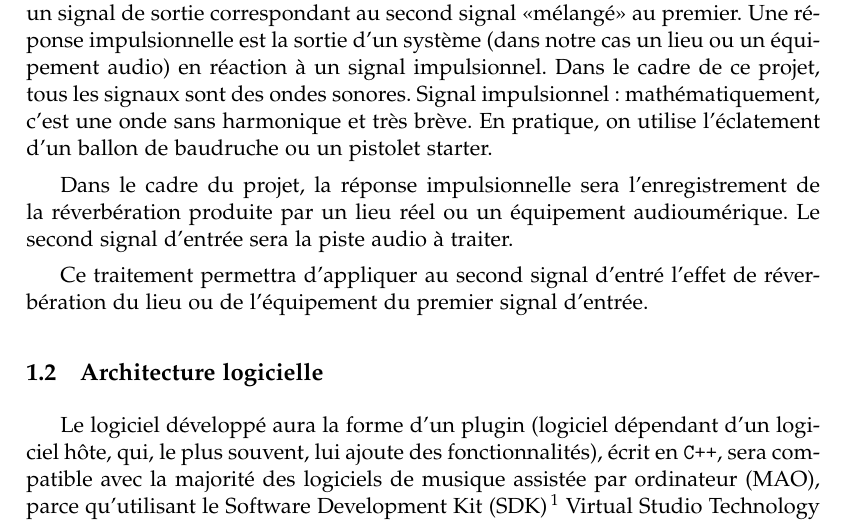
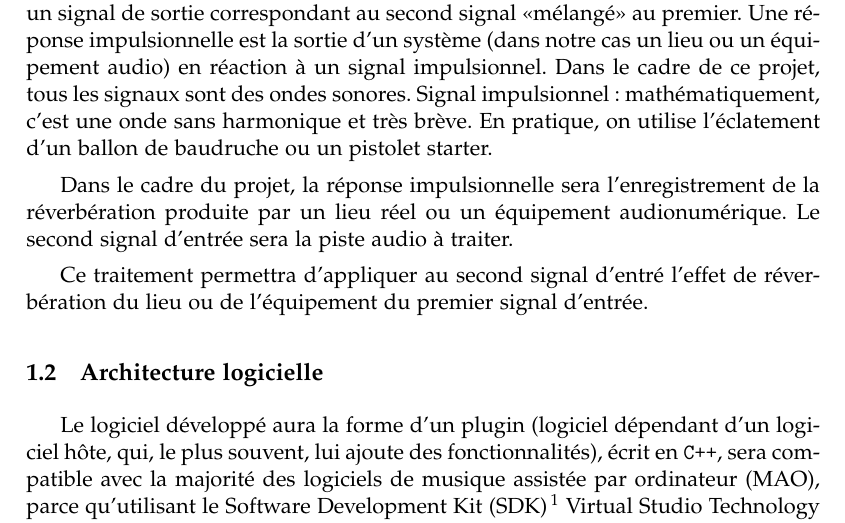
Before and after one commit to padenot/redverb, a LaTeX document (cahierDesCharges/report.tex): part of page 2 of 5, cut so that both start at the same text. Compiled offline with pdfLaTeX.

Commit message:
Ajout d'un makefile, le rapport compile -- corection d'une ou deux fautes d'orthographe

```diff
--- a/cahierDesCharges/report.tex
+++ b/cahierDesCharges/report.tex
@@ -50,7 +50,7 @@ La réverbération par convolution utilise le procédé mathématique du même n
 Une réponse impulsionnelle est la sortie d'un système (dans notre cas un lieu ou un équipement audio) en réaction à un signal impulsionnel. Dans le cadre de ce projet, tous les signaux sont des ondes sonores.
 Signal impulsionnel : mathématiquement, c'est une onde sans harmonique et très brève. En pratique, on utilise l'éclatement d'un ballon de baudruche ou un pistolet starter.
 
-Dans le cadre du projet, la réponse impulsionnelle sera l'enregistrement de la réverbération produite par un lieu réel ou un équipement audioumérique.
+Dans le cadre du projet, la réponse impulsionnelle sera l'enregistrement de la réverbération produite par un lieu réel ou un équipement audionumérique.
 Le second signal d'entrée sera la piste audio à traiter.
 
 Ce traitement permettra d'appliquer au second signal d'entré l'effet de réverbération du lieu ou de l'équipement du premier signal d'entrée.
```
Also changed, not shown: cahierDesCharges/makefile (added).
